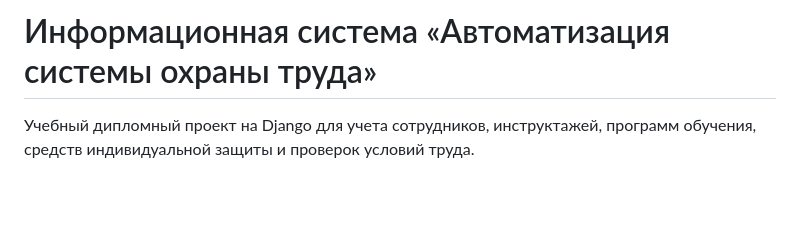
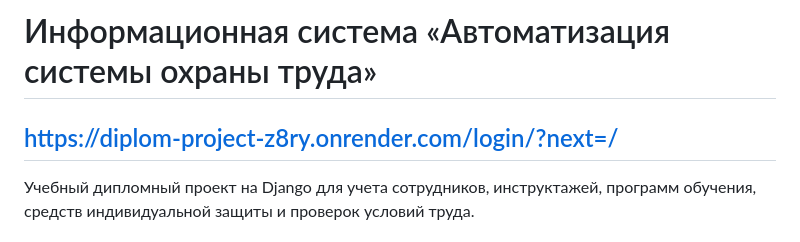
Before and after one commit to enaze1/diplom-project, a Markdown page: README.md, the part around the change. GitHub-like rendering; blank space fills up the shorter version.

```diff
--- a/README.md
+++ b/README.md
@@ -1,4 +1,6 @@
 # Информационная система «Автоматизация системы охраны труда»
+
+## https://diplom-project-z8ry.onrender.com/login/?next=/
 
 Учебный дипломный проект на Django для учета сотрудников, инструктажей, программ обучения, средств индивидуальной защиты и проверок условий труда.
 
```
